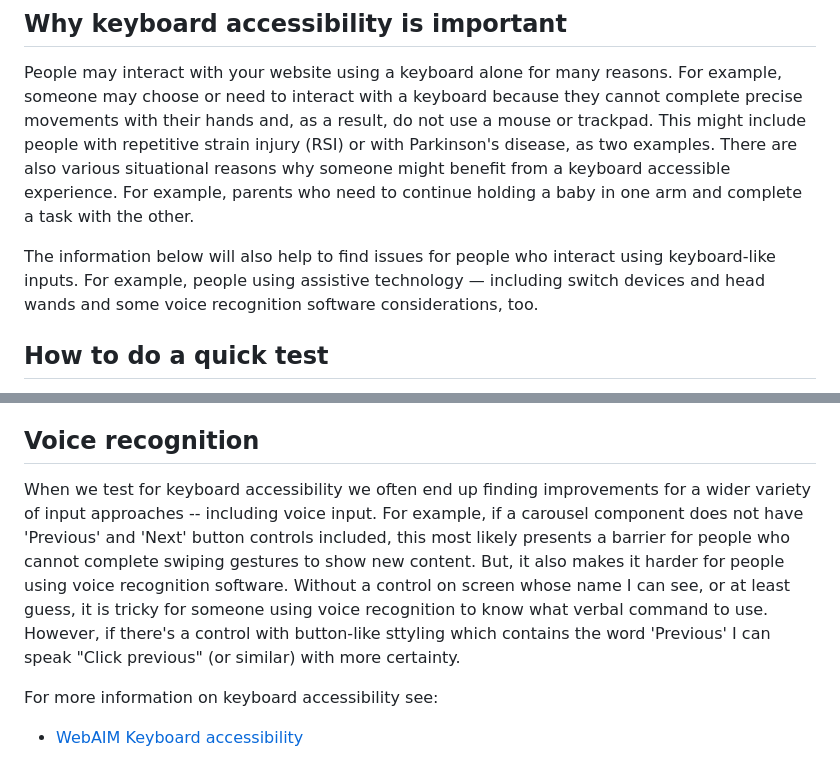
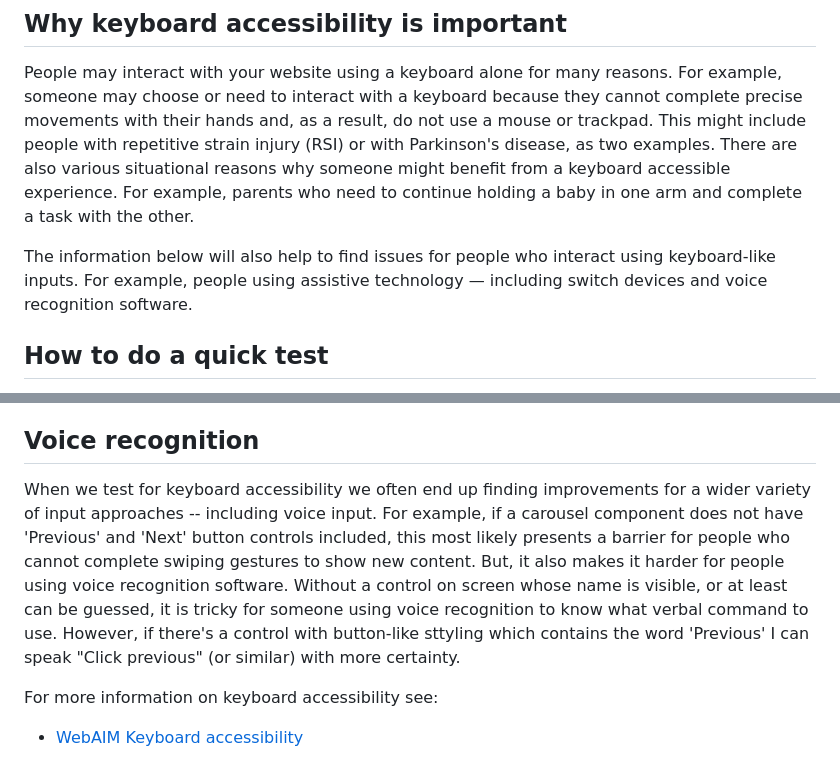
Before and after one commit to joelstrohmeier/website, a Markdown page: src/blog/how-to-test-for-keyboard-accessibility.md, 2 parts joined by grey strips. GitHub-like rendering.

Commit message:
Tweaks to blog

```diff
--- a/src/blog/how-to-test-for-keyboard-accessibility.md
+++ b/src/blog/how-to-test-for-keyboard-accessibility.md
@@ -15,7 +15,7 @@ In this blog we'll look at some of the ways you can check keyboard accessibility
 
 People may interact with your website using a keyboard alone for many reasons. For example, someone may choose or need to interact with a keyboard because they cannot complete precise movements with their hands and, as a result, do not use a mouse or trackpad. This might include people with repetitive strain injury (RSI) or with Parkinson's disease, as two examples. There are also various situational reasons why someone might benefit from a keyboard accessible experience. For example, parents who need to continue holding a baby in one arm and complete a task with the other.
 
-The information below will also help to find issues for people who interact using keyboard-like inputs. For example, people using assistive technology &mdash; including switch devices and head wands and some voice recognition software considerations, too.
+The information below will also help to find issues for people who interact using keyboard-like inputs. For example, people using assistive technology &mdash; including switch devices and voice recognition software.
 
 ## How to do a quick test
 
@@ -80,7 +80,7 @@ While completing the other checks, you should also check whether the order that
 
 ## Voice recognition
 
-When we test for keyboard accessibility we often end up finding improvements for a wider variety of input approaches -- including voice input. For example, if a carousel component does not have 'Previous' and 'Next' button controls included, this most likely presents a barrier for people who cannot complete swiping gestures to show new content. But, it also makes it harder for people using voice recognition software. Without a control on screen whose name I can see, or at least guess, it is tricky for someone using voice recognition to know what verbal command to use. However, if there's a control with button-like sttyling which contains the word 'Previous' I can speak "Click previous" (or similar) with more certainty.
+When we test for keyboard accessibility we often end up finding improvements for a wider variety of input approaches -- including voice input. For example, if a carousel component does not have 'Previous' and 'Next' button controls included, this most likely presents a barrier for people who cannot complete swiping gestures to show new content. But, it also makes it harder for people using voice recognition software. Without a control on screen whose name is visible, or at least can be guessed, it is tricky for someone using voice recognition to know what verbal command to use. However, if there's a control with button-like sttyling which contains the word 'Previous' I can speak "Click previous" (or similar) with more certainty.
 
 For more information on keyboard accessibility see:
 
```
